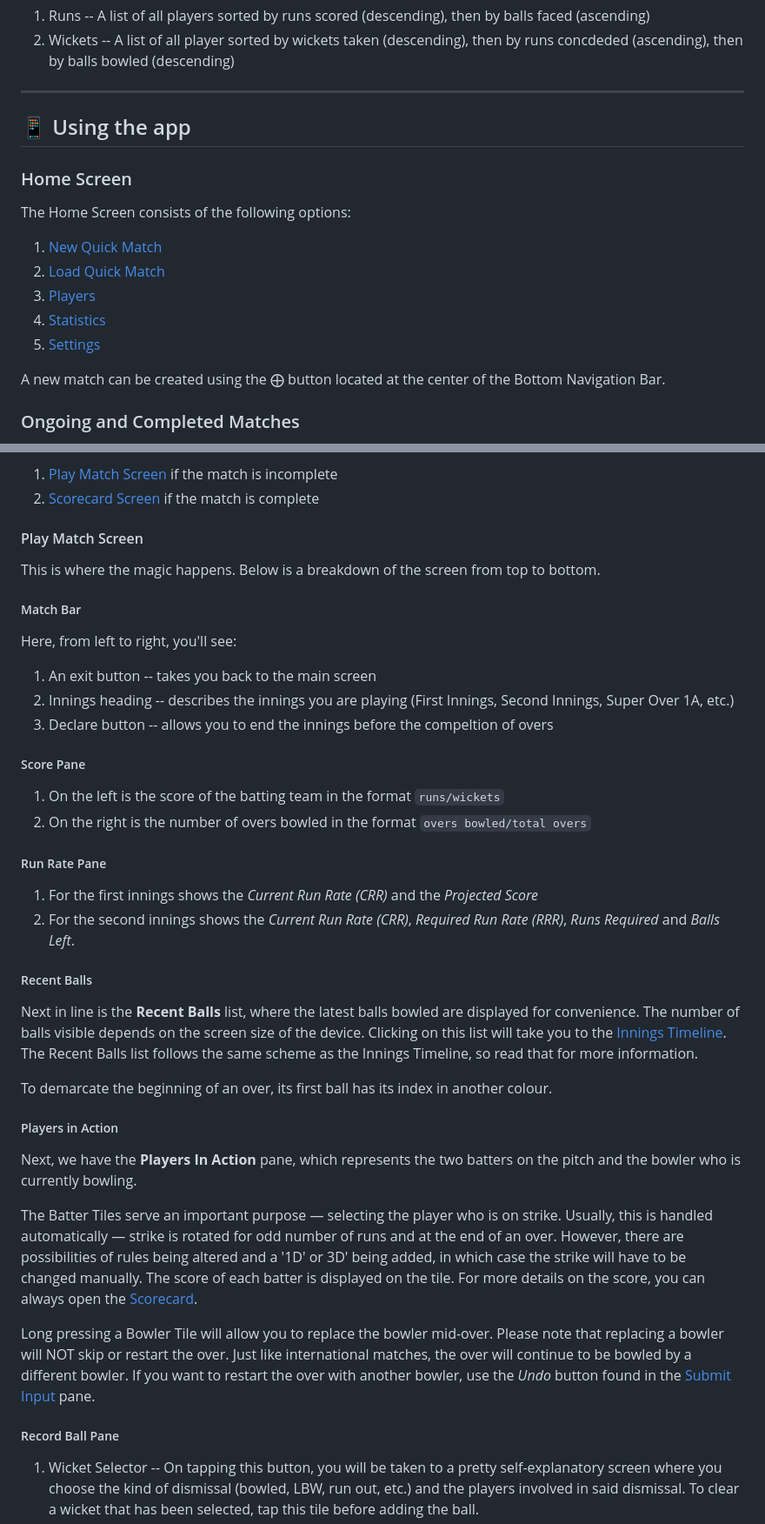
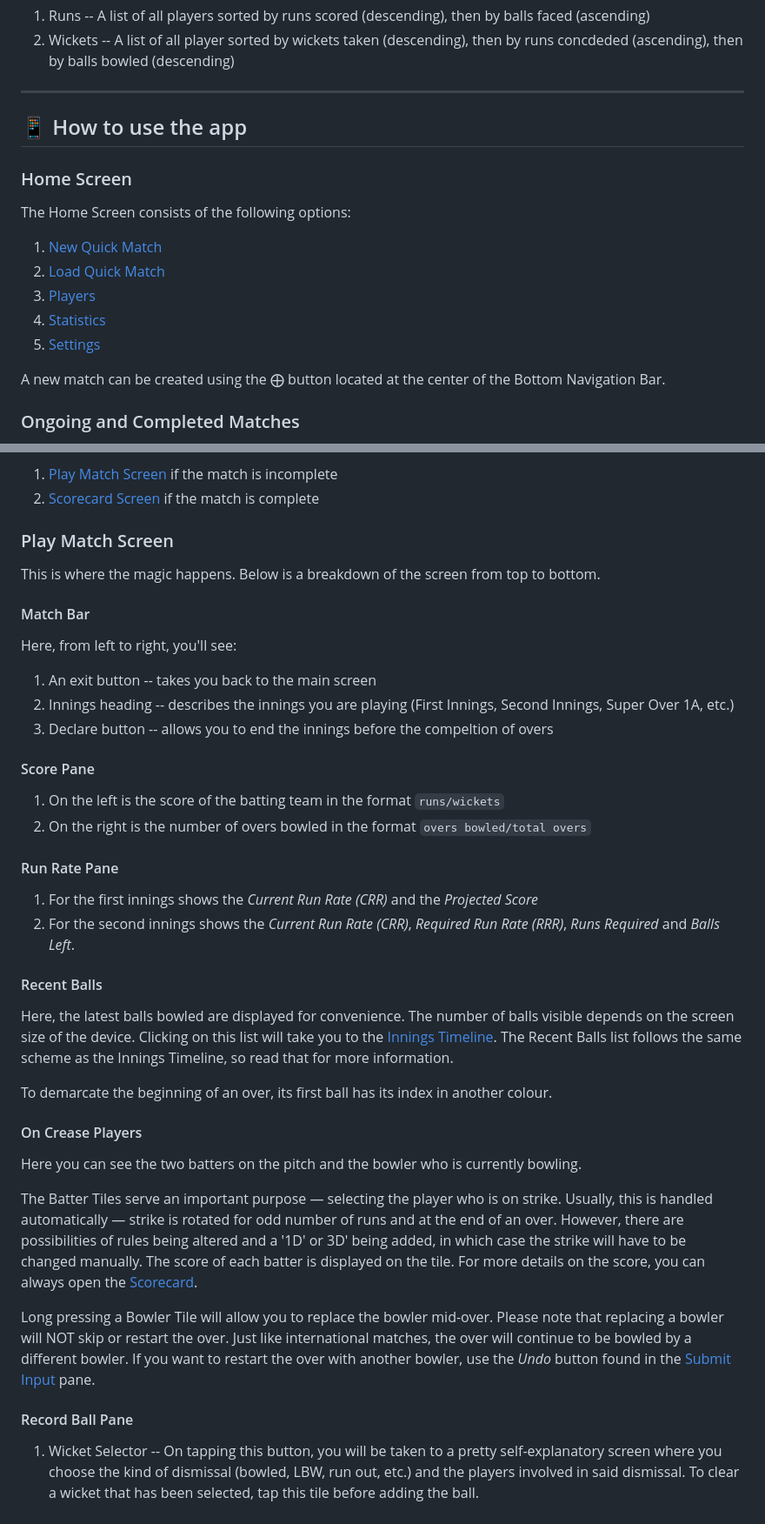
Before and after one commit to PlayPratz/Scorecard, a Markdown page: README.md, 2 parts joined by grey strips. Shown at 87% size. GitHub-like rendering.

```diff
--- a/README.md
+++ b/README.md
@@ -144,7 +141,7 @@ As of now you can see:
 
 ---
 
-## 📱 Using the app <a name = "how-to-use"/>
+## 📱 How to use the app <a name = "how-to-use"/>
 
 ### Home Screen
 
@@ -170,42 +167,42 @@ In the Load Quick match section, you will see a list of previously created match
 1. [Play Match Screen](#play-match-screen) if the match is incomplete
 2. [Scorecard Screen](#scorecard-screen) if the match is complete
 
-#### Play Match Screen <a name="play-match-screen"/>
+### Play Match Screen <a name="play-match-screen"/>
 
 This is where the magic happens. Below is a breakdown of the screen from top to bottom.
 
-##### Match Bar
+#### Match Bar
 
 Here, from left to right, you'll see:
 1. An exit button -- takes you back to the main screen
 2. Innings heading -- describes the innings you are playing (First Innings, Second Innings, Super Over 1A, etc.)
 3. Declare button -- allows you to end the innings before the compeltion of overs
 
-##### Score Pane
+#### Score Pane
 
 1. On the left is the score of the batting team in the format `runs/wickets`
 2. On the right is the number of overs bowled in the format `overs bowled/total overs`
 
-##### Run Rate Pane
+#### Run Rate Pane
 
 1. For the first innings shows the _Current Run Rate (CRR)_ and the _Projected Score_
 2. For the second innings shows the _Current Run Rate (CRR)_, _Required Run Rate (RRR)_, _Runs Required_ and _Balls Left_.
 
-##### Recent Balls
+#### Recent Balls
 
-Next in line is the **Recent Balls** list, where the latest balls bowled are displayed for convenience. The number of balls visible depends on the screen size of the device. Clicking on this list will take you to the [Innings Timeline](#innings-timeline-screen). The Recent Balls list follows the same scheme as the Innings Timeline, so read that for more information.
+Here, the latest balls bowled are displayed for convenience. The number of balls visible depends on the screen size of the device. Clicking on this list will take you to the [Innings Timeline](#innings-timeline-screen). The Recent Balls list follows the same scheme as the Innings Timeline, so read that for more information.
 
 To demarcate the beginning of an over, its first ball has its index in another colour.
 
-##### Players in Action
+#### On Crease Players
 
-Next, we have the **Players In Action** pane, which represents the two batters on the pitch and the bowler who is currently bowling.
+Here you can see the two batters on the pitch and the bowler who is currently bowling.
 
 The Batter Tiles serve an important purpose — selecting the player who is on strike. Usually, this is handled automatically — strike is rotated for odd number of runs and at the end of an over. However, there are possibilities of rules being altered and a '1D' or 3D' being added, in which case the strike will have to be changed manually. The score of each batter is displayed on the tile. For more details on the score, you can always open the [Scorecard](#scorecard-screen).
 
 Long pressing a Bowler Tile will allow you to replace the bowler mid-over. Please note that replacing a bowler will NOT skip or restart the over. Just like international matches, the over will continue to be bowled by a different bowler. If you want to restart the over with another bowler, use the *Undo* button found in the [Submit Input](#submit-input) pane.
 
-##### Record Ball Pane
+#### Record Ball Pane
 
 1. Wicket Selector -- On tapping this button, you will be taken to a pretty self-explanatory screen where you choose the kind of dismissal (bowled, LBW, run out, etc.) and the players involved in said dismissal. To clear a wicket that has been selected, tap this tile before adding the ball.
 2. Extra Selector -- On the left we have **Batting Extras**: _Bye_ and _Leg Bye_. For the uninitiated, a Bye is a run scored by the batting team without a batter getting their bat on ball. But if they manage to get their body on ball before scoring the runs, it's called a Leg Bye. Note that in either case, even though the runs scored are awarded to the batting team, they aren't awarded to the batter. On the right we have **Bowling Extras**, the infamous _No Balls_ and _Wides_. Do note that while entering this data you are NOT supposed to select the runs awarded to the batting team due to a Bowling Extra. If no runs are scored by the batting team on a No Ball or a Wide, choose 0 runs on the _Run Selector_.
```
Also changed, not shown: other parts of README.md (+26 -39 lines).
